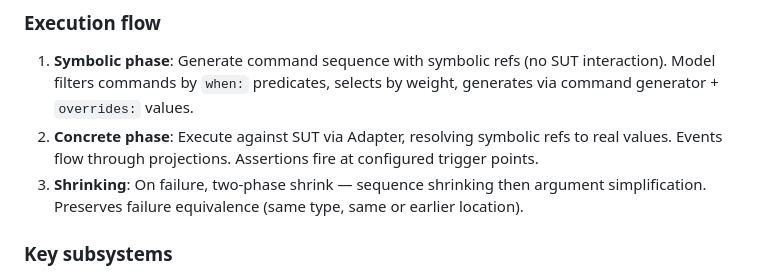
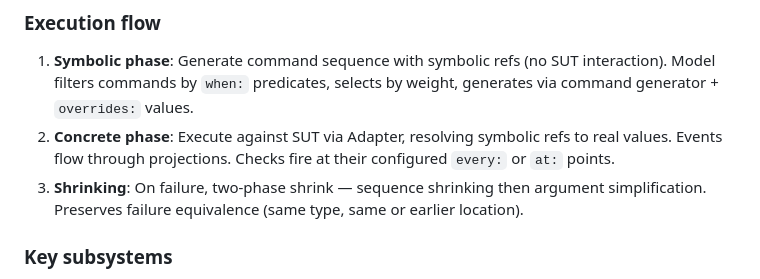
Before and after one commit to property-damage/property_damage, a Markdown page: CLAUDE.md, the part around the change. Drawn GitHub-style.

Commit message:
docs: name checks in the repository guide
The execution-flow summary in CLAUDE.md still said assertions fire at
trigger points; say checks fire at their every: or at: points.

```diff
--- a/CLAUDE.md
+++ b/CLAUDE.md
@@ -62,7 +62,7 @@ All user-facing contracts are defined as behaviours:
 ### Execution flow
 
 1. **Symbolic phase**: Generate command sequence with symbolic refs (no SUT interaction). Model filters commands by `when:` predicates, selects by weight, generates via command generator + `overrides:` values.
-2. **Concrete phase**: Execute against SUT via Adapter, resolving symbolic refs to real values. Events flow through projections. Assertions fire at configured trigger points.
+2. **Concrete phase**: Execute against SUT via Adapter, resolving symbolic refs to real values. Events flow through projections. Checks fire at their configured `every:` or `at:` points.
 3. **Shrinking**: On failure, two-phase shrink — sequence shrinking then argument simplification. Preserves failure equivalence (same type, same or earlier location).
 
 ### Key subsystems
```
